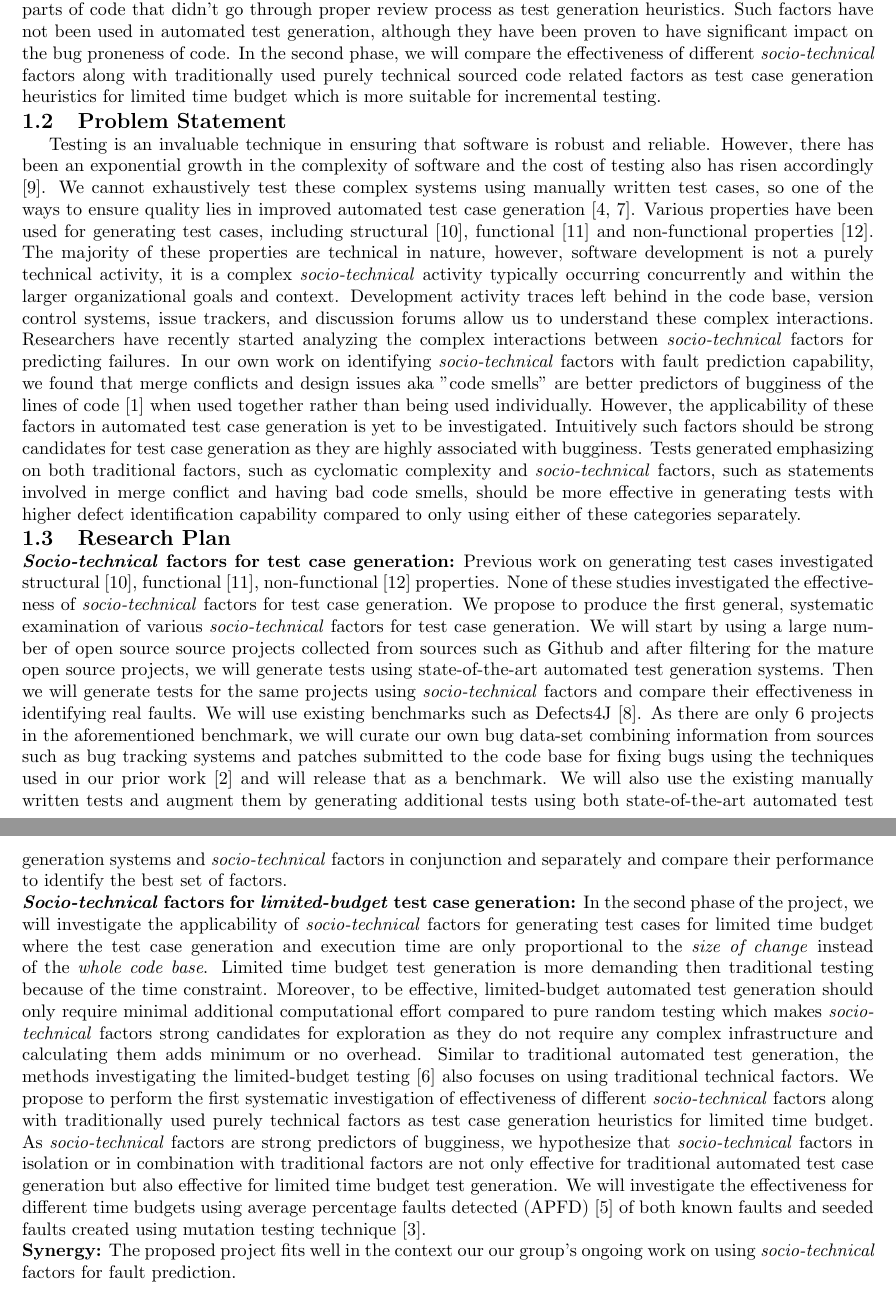
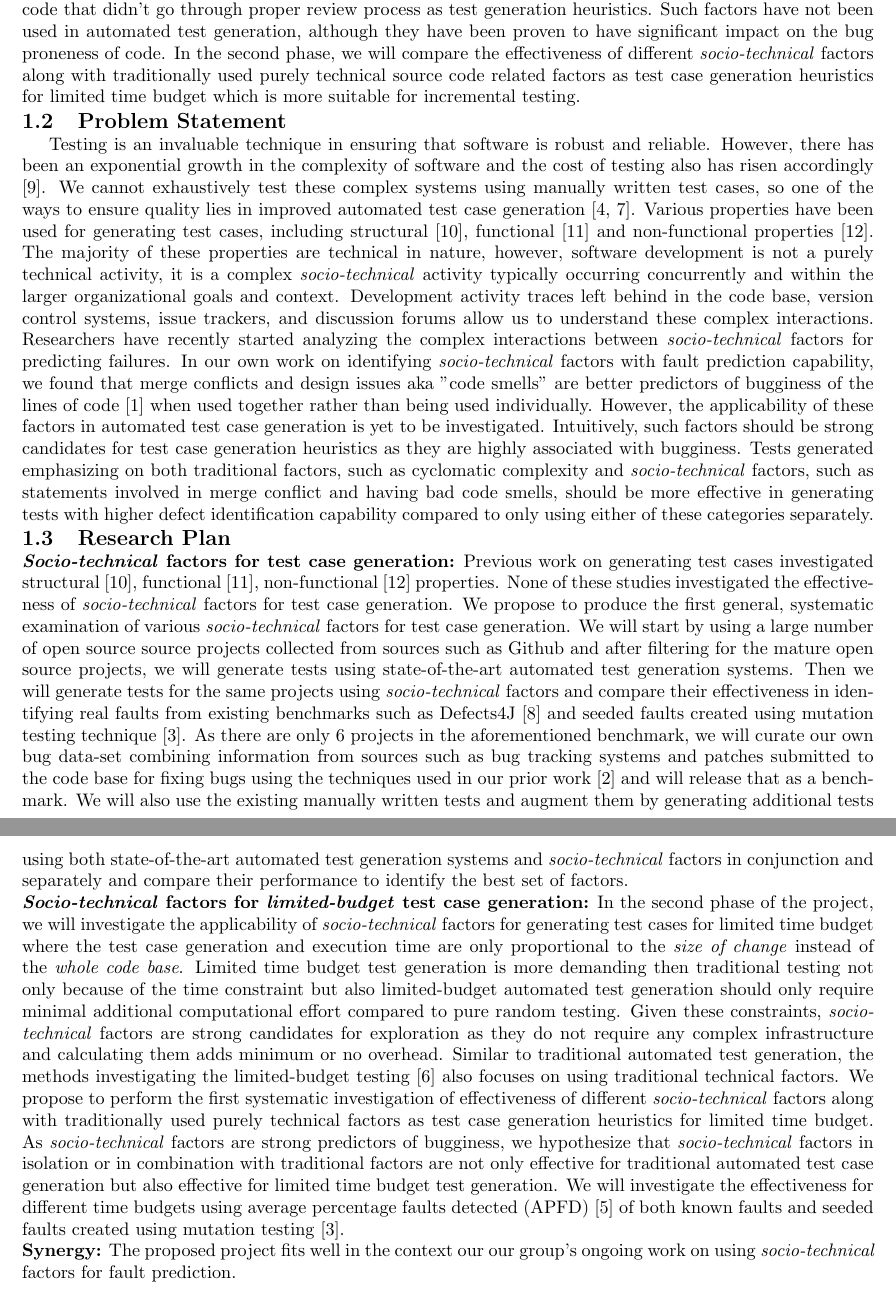
Before and after one commit to iftekharahmedshimul/Facebookproposal, a LaTeX document (proposal.tex): two parts of pages 1 and 2 of 2, joined at a grey line, cut so that both start at the same text. Compiled offline with pdfLaTeX.

Commit message:
Fixed grammatical issues

```diff
--- a/proposal.tex
+++ b/proposal.tex
@@ -43,22 +43,22 @@
 
 \subsection{Abstract}
 
-This project proposes to investigate the applicability of \emph{socio-technical} factors as automated test generation heuristics. The  insight being, \emph{socio-technical} factors have proven to be effective in predicting failures, so such factors should also be effective in guided automated test case generation for both unbounded and limited time budget. In the first phase of this project, we will investigate the applicability of various \emph{socio-technical} factors: e.g., statements involved in merge conflicts, statements emitting specific bad code smells, parts of code that didn't go through proper review process as test generation heuristics. Such factors have not been used in automated test generation, although they have been proven to have significant impact on the bug proneness of code. In the second phase, we will compare the effectiveness of different \emph{socio-technical} factors along with traditionally used purely technical sourced code related factors as test case generation heuristics for limited time budget which is more suitable for incremental testing.
+This project proposes to investigate the applicability of \emph{socio-technical} factors as automated test generation heuristics. The  insight being, \emph{socio-technical} factors have proven to be effective in predicting failures, so such factors should also be effective in guided automated test case generation for both unbounded and limited time budget. In the first phase of this project, we will investigate the applicability of various \emph{socio-technical} factors: e.g., statements involved in merge conflicts, statements emitting specific bad code smells, parts of code that didn't go through proper review process as test generation heuristics. Such factors have not been used in automated test generation, although they have been proven to have significant impact on the bug proneness of code. In the second phase, we will compare the effectiveness of different \emph{socio-technical} factors along with traditionally used purely technical source code related factors as test case generation heuristics for limited time budget which is more suitable for incremental testing.
 
 \subsection{Problem Statement}
 Testing is an invaluable technique in ensuring that software is robust and reliable. However, there has been an exponential growth in the complexity of software and the cost of testing also has risen accordingly \cite{myers2011art}. We cannot exhaustively test these complex systems using manually written test cases, so one of the ways to ensure quality lies in improved automated test case generation \cite{anand2013orchestrated,harman2012search}. Various properties have been used for generating test cases, including
-structural \cite{tonella2004evolutionary}, functional \cite{wegener2004evaluation} and non-functional properties \cite{wegener1998verifying}. The majority of these properties are technical in nature, however, software development is not a purely technical activity, it is a complex \emph{socio-technical} activity typically occurring concurrently and within the larger organizational goals and context. Development activity traces left behind in the code base, version control systems, issue trackers, and discussion forums allow us to understand these complex interactions. Researchers have recently started analyzing the complex interactions between \emph{socio-technical} factors for predicting failures. In our own work on identifying \emph{socio-technical} factors with fault prediction capability, we found that merge conflicts and design issues aka "code smells" are better predictors of bugginess of the lines of code \cite{ahmedempirical} when used together rather than being used individually. However, the applicability of these factors in automated test case generation is yet to be investigated. Intuitively such factors should be strong candidates for test case generation as they are highly associated with bugginess. Tests generated emphasizing on both traditional factors, such as cyclomatic complexity and \emph{socio-technical} factors, such as statements involved in merge conflict and having bad code smells, should be more effective in generating tests with higher defect identification capability compared to only using either of these categories separately.
+structural \cite{tonella2004evolutionary}, functional \cite{wegener2004evaluation} and non-functional properties \cite{wegener1998verifying}. The majority of these properties are technical in nature, however, software development is not a purely technical activity, it is a complex \emph{socio-technical} activity typically occurring concurrently and within the larger organizational goals and context. Development activity traces left behind in the code base, version control systems, issue trackers, and discussion forums allow us to understand these complex interactions. Researchers have recently started analyzing the complex interactions between \emph{socio-technical} factors for predicting failures. In our own work on identifying \emph{socio-technical} factors with fault prediction capability, we found that merge conflicts and design issues aka "code smells" are better predictors of bugginess of the lines of code \cite{ahmedempirical} when used together rather than being used individually. However, the applicability of these factors in automated test case generation is yet to be investigated. Intuitively, such factors should be strong candidates for test case generation heuristics as they are highly associated with bugginess. Tests generated emphasizing on both traditional factors, such as cyclomatic complexity and \emph{socio-technical} factors, such as statements involved in merge conflict and having bad code smells, should be more effective in generating tests with higher defect identification capability compared to only using either of these categories separately.
 
 %The primary idea behind this project is that \emph{socio-technical} factors have high association with fault proneness, so automated test cases generated using them , in conjunction with other traditional factors, should provide more effective test cases with  higher defect identification capability.
 
 \subsection{Research Plan}
 
 \noindent {\bf \emph{Socio-technical} factors for test case generation:} Previous work on generating test cases investigated structural \cite{tonella2004evolutionary}, functional \cite{wegener2004evaluation}, non-functional \cite{wegener1998verifying} properties. %\cite{oh2011transition}
-None of these studies investigated the effectiveness of \emph{socio-technical} factors for test case generation. We propose to produce the first general, systematic examination of various \emph{socio-technical} factors for test case generation. We will start by using a large number of open source source projects collected from sources such as Github and after filtering for the mature open source projects, we will generate tests using state-of-the-art automated test generation systems. Then we will generate tests for the same projects using \emph{socio-technical} factors and compare their effectiveness in identifying real faults. We will use existing benchmarks such as Defects4J \cite{just2014defects4j}. As there are only 6 projects in the aforementioned benchmark, we will curate our own bug data-set combining information from  sources such as bug tracking systems and patches submitted to the code base for fixing bugs using the techniques used in our prior work \cite{ahmed2016can} and will release that as a benchmark.
+None of these studies investigated the effectiveness of \emph{socio-technical} factors for test case generation. We propose to produce the first general, systematic examination of various \emph{socio-technical} factors for test case generation. We will start by using a large number of open source source projects collected from sources such as Github and after filtering for the mature open source projects, we will generate tests using state-of-the-art automated test generation systems. Then we will generate tests for the same projects using \emph{socio-technical} factors and compare their effectiveness in identifying real faults from existing benchmarks such as Defects4J \cite{just2014defects4j} and seeded faults created using mutation testing technique \cite{ahmed2017applying}. As there are only 6 projects in the aforementioned benchmark, we will curate our own bug data-set combining information from  sources such as bug tracking systems and patches submitted to the code base for fixing bugs using the techniques used in our prior work \cite{ahmed2016can} and will release that as a benchmark.
 % identified using machine learning techniques \cite{ahmed2016can}.
 We will also use the existing manually written tests and augment them by generating additional tests using both state-of-the-art automated test generation systems and \emph{socio-technical} factors in conjunction and separately and compare their performance to identify the best set of factors.
 
-\noindent {\bf \emph{Socio-technical} factors for \emph{limited-budget} test case generation:} In the second phase of the project, we will investigate the applicability of \emph{socio-technical} factors for generating test cases for limited time budget where the test case generation and execution time are only proportional to the \emph{size of change} instead of the \emph{whole code base}. Limited time budget test generation is more demanding then traditional testing because of the time constraint. Moreover, to be effective, limited-budget automated test generation should only require minimal additional computational effort compared to pure random testing which makes \emph{socio-technical} factors strong candidates for exploration as they do not require any complex infrastructure and calculating them adds minimum or no overhead. Similar to traditional automated test generation, the methods investigating the limited-budget testing \cite{groce2012lightweight} also focuses on using traditional technical factors. We propose to perform the first systematic investigation of effectiveness of different \emph{socio-technical} factors along with traditionally used purely technical factors as test case generation heuristics for limited time budget. As \emph{socio-technical} factors are strong predictors of bugginess, we hypothesize that \emph{socio-technical} factors in isolation or in combination with traditional factors are not only effective for traditional automated test case generation but also effective for limited time budget test generation. We will investigate the effectiveness for different time budgets using average percentage faults detected (APFD) \cite{elbaum2002test} of both known faults and seeded faults created using mutation testing technique \cite{ahmed2017applying}.
+\noindent {\bf \emph{Socio-technical} factors for \emph{limited-budget} test case generation:} In the second phase of the project, we will investigate the applicability of \emph{socio-technical} factors for generating test cases for limited time budget where the test case generation and execution time are only proportional to the \emph{size of change} instead of the \emph{whole code base}. Limited time budget test generation is more demanding then traditional testing not only because of the time constraint but also limited-budget automated test generation should only require minimal additional computational effort compared to pure random testing. Given these constraints, \emph{socio-technical} factors are strong candidates for exploration as they do not require any complex infrastructure and calculating them adds minimum or no overhead. Similar to traditional automated test generation, the methods investigating the limited-budget testing \cite{groce2012lightweight} also focuses on using traditional technical factors. We propose to perform the first systematic investigation of effectiveness of different \emph{socio-technical} factors along with traditionally used purely technical factors as test case generation heuristics for limited time budget. As \emph{socio-technical} factors are strong predictors of bugginess, we hypothesize that \emph{socio-technical} factors in isolation or in combination with traditional factors are not only effective for traditional automated test case generation but also effective for limited time budget test generation. We will investigate the effectiveness for different time budgets using average percentage faults detected (APFD) \cite{elbaum2002test} of both known faults and seeded faults created using mutation testing \cite{ahmed2017applying}.
 
 %Testing with a limited budget is critical as the entire process of downloading and building the code may be constrained to 50 minutes (for private repos) or 120 minutes (for public repos) \cite{TravisDoc}.
 
```
